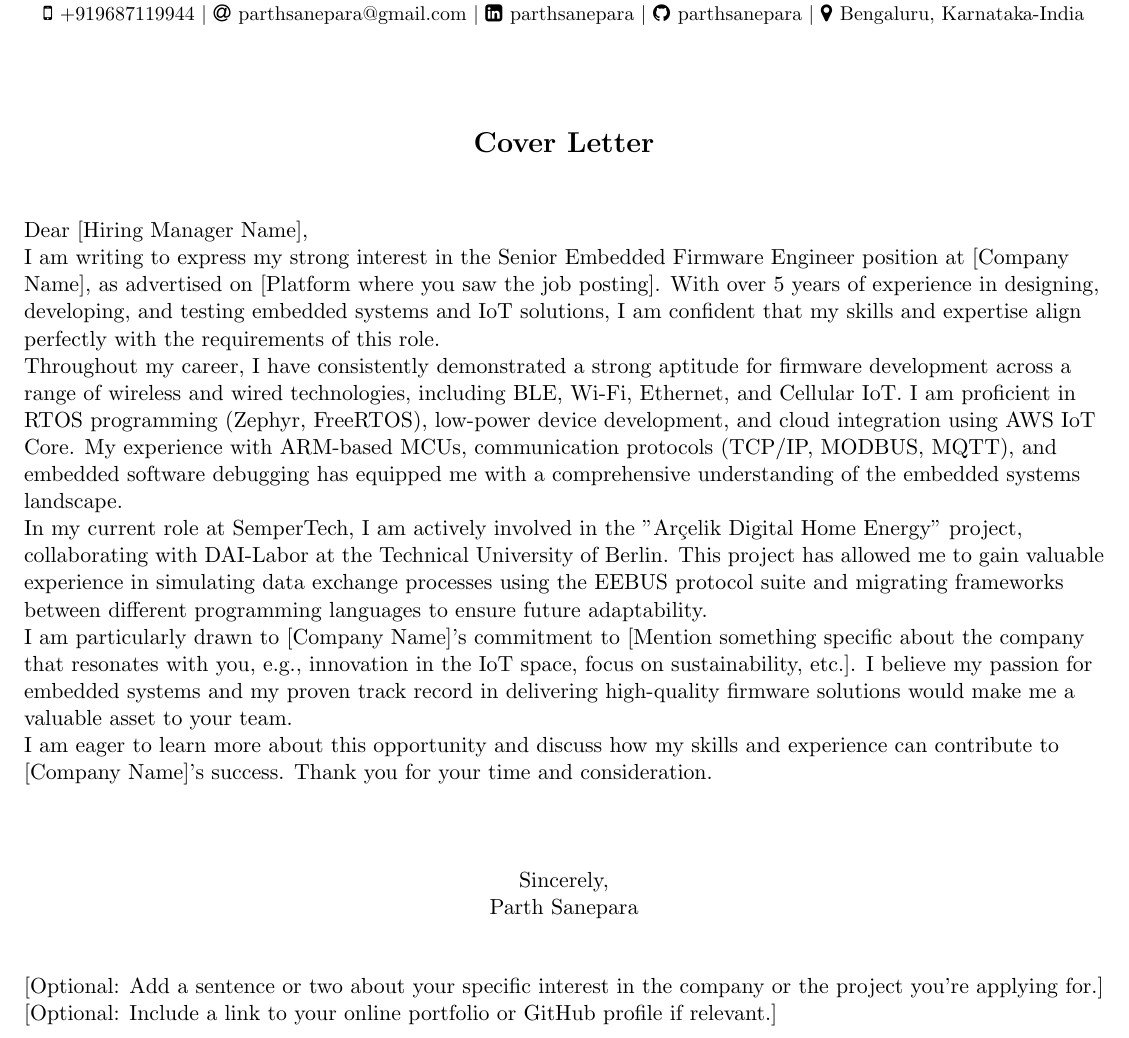
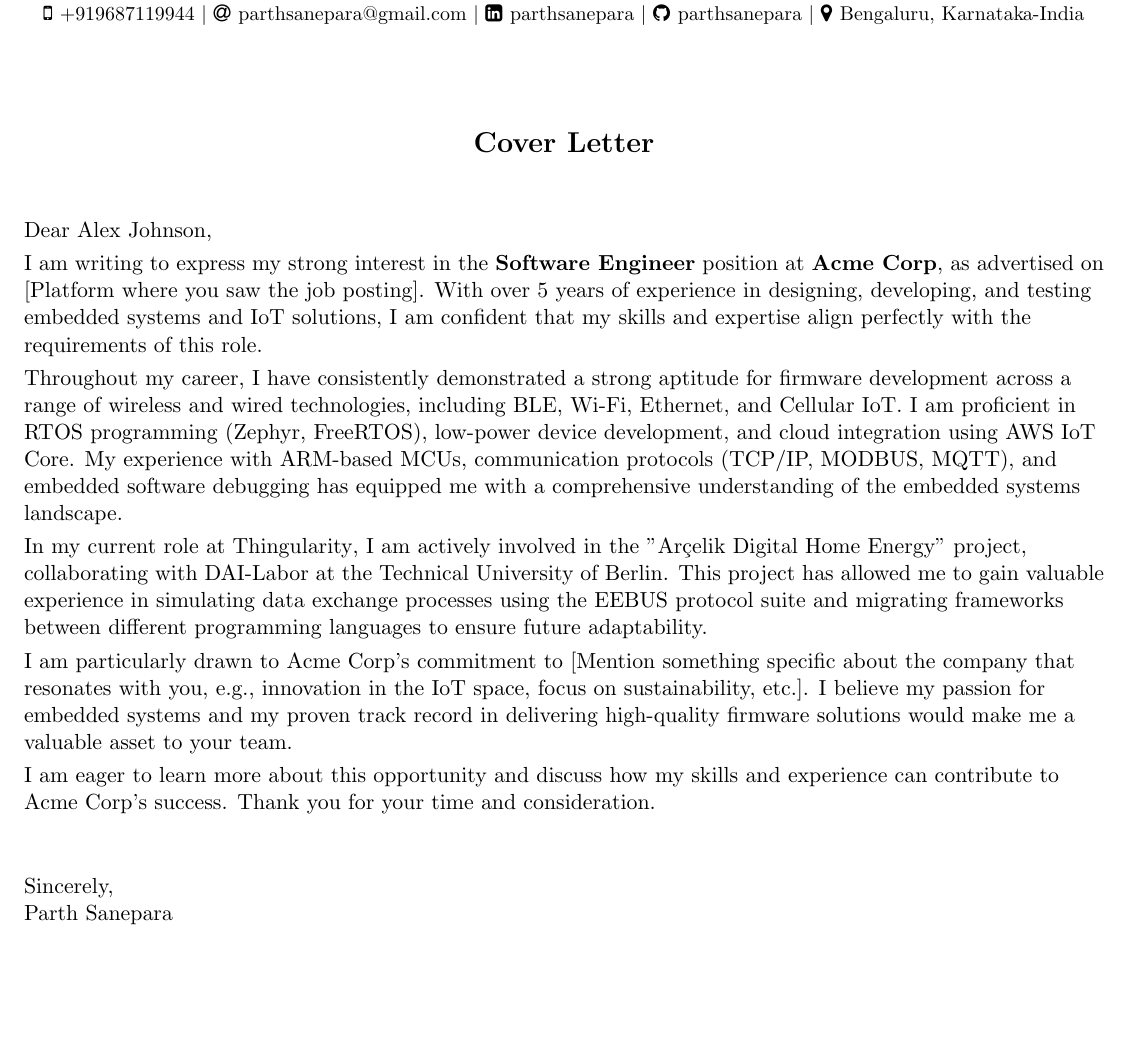
Before and after one commit to ParthSanepara/resume, a LaTeX document (Parth_Sanepara_CoverLetter.tex): part of the page, cut so that both start at the same text, the shorter picture padded with empty space. Compiled offline with pdfLaTeX.

Commit message:
update: revise cover letter content and structure for clarity and personalization

```diff
--- a/Parth_Sanepara_CoverLetter.tex
+++ b/Parth_Sanepara_CoverLetter.tex
@@ -20,6 +15,15 @@
 \usepackage{hyphenat}
 \usepackage{fontawesome}
 \input{glyphtounicode}
+
+
+%--------- Define variables------------
+\newcommand{\CompanyName}{Acme Corp}
+\newcommand{\Position}{Software Engineer}
+\newcommand{\HiringManager}{Alex Johnson}
+
+\newcommand{\CurrentCompany}{Thingularity}
+
 
 %---------- FONT OPTIONS ----------
 % sans-serif
@@ -146,30 +151,43 @@
 
 \vspace{0.5cm}
 
-  Dear [Hiring Manager Name],
+  Dear \HiringManager{},\\ \vspace{3pt}
 
-  I am writing to express my strong interest in the Senior Embedded Firmware Engineer position at [Company Name], as advertised on [Platform where you saw the job posting]. With over 5 years of experience in designing, developing, and testing embedded systems and IoT solutions, I am confident that my skills and expertise align perfectly with the requirements of this role.
+  I am writing to express my strong interest in the \textbf{\Position{}} position at \textbf{\CompanyName{}},
+  as advertised on [Platform where you saw the job posting]. With over 5 years of experience in designing, developing,
+  and testing embedded systems and IoT solutions, I am confident that my skills and expertise align perfectly with the
+  requirements of this role. \\ \vspace{3pt}
 
-  Throughout my career, I have consistently demonstrated a strong aptitude for firmware development across a range of wireless and wired technologies, including BLE, Wi-Fi, Ethernet, and Cellular IoT. I am proficient in RTOS programming (Zephyr, FreeRTOS), low-power device development, and cloud integration using AWS IoT Core. My experience with ARM-based MCUs, communication protocols (TCP/IP, MODBUS, MQTT), and embedded software debugging has equipped me with a comprehensive understanding of the embedded systems landscape.
+  Throughout my career, I have consistently demonstrated a strong aptitude for firmware development across a range of
+  wireless and wired technologies, including BLE, Wi-Fi, Ethernet, and Cellular IoT. I am proficient in RTOS programming
+  (Zephyr, FreeRTOS), low-power device development, and cloud integration using AWS IoT Core. My experience with ARM-based MCUs,
+  communication protocols (TCP/IP, MODBUS, MQTT), and embedded software debugging has equipped me with a comprehensive
+  understanding of the embedded systems landscape. \\ \vspace{3pt}
 
-  In my current role at SemperTech, I am actively involved in the "Arçelik Digital Home Energy" project, collaborating with DAI-Labor at the Technical University of Berlin. This project has allowed me to gain valuable experience in simulating data exchange processes using the EEBUS protocol suite and migrating frameworks between different programming languages to ensure future adaptability.
+  In my current role at \CurrentCompany{}, I am actively involved in the "Arçelik Digital Home Energy" project, collaborating with
+  DAI-Labor at the Technical University of Berlin. This project has allowed me to gain valuable experience in simulating data
+  exchange processes using the EEBUS protocol suite and migrating frameworks between different programming languages to ensure
+  future adaptability. \\ \vspace{3pt}
 
-  I am particularly drawn to [Company Name]'s commitment to [Mention something specific about the company that resonates with you, e.g., innovation in the IoT space, focus on sustainability, etc.]. I believe my passion for embedded systems and my proven track record in delivering high-quality firmware solutions would make me a valuable asset to your team.
+  I am particularly drawn to \CompanyName{}'s commitment to [Mention something specific about the company that resonates with you,
+  e.g., innovation in the IoT space, focus on sustainability, etc.]. I believe my passion for embedded systems and my proven track
+  record in delivering high-quality firmware solutions would make me a valuable asset to your team. \\ \vspace{3pt}
 
-  I am eager to learn more about this opportunity and discuss how my skills and experience can contribute to [Company Name]'s success. Thank you for your time and consideration.
+  I am eager to learn more about this opportunity and discuss how my skills and experience can contribute to \CompanyName{}'s success.
+  Thank you for your time and consideration.
 
 \vspace{1cm}
 
-\begin{center}
+% \begin{center}
   Sincerely,
 
   Parth Sanepara
-\end{center}
+% \end{center}
 
-\vspace{0.5cm}
+% \vspace{0.5cm}
 
-  [Optional: Add a sentence or two about your specific interest in the company or the project you're applying for.]
+%   [Optional: Add a sentence or two about your specific interest in the company or the project you're applying for.]
 
-  [Optional: Include a link to your online portfolio or GitHub profile if relevant.]
+%   [Optional: Include a link to your online portfolio or GitHub profile if relevant.]
 
 \end{document}
```
Also changed, not shown: Parth_Sanepara_CoverLetter.pdf, Parth_Sanepara_CoverLetter.tex (6 more changed lines).
